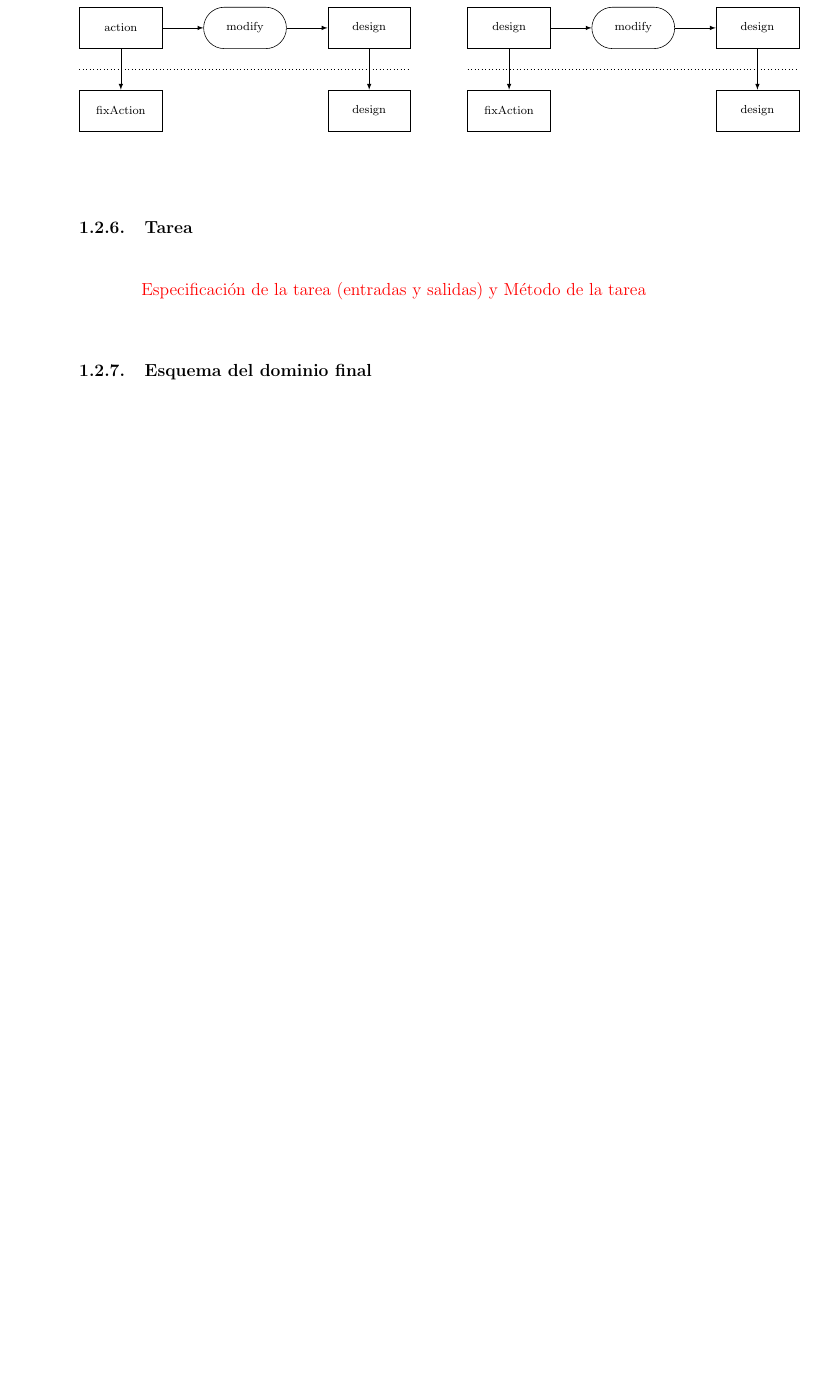
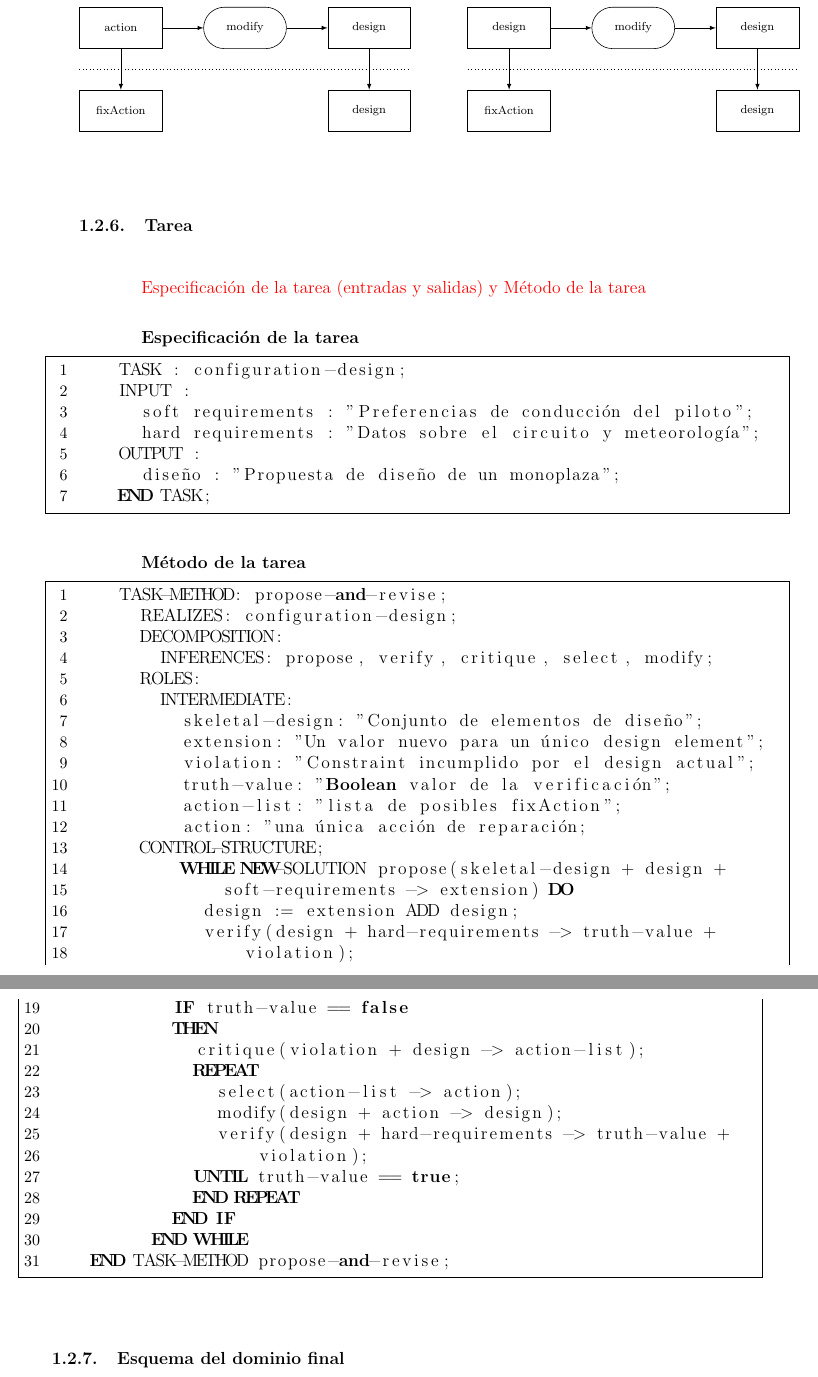
Before and after one commit to yref-boop/intelligent-systems-development, a LaTeX document (conceptual-model/conceptual.tex): part of page 11 of 12 before the commit and two parts of pages 11 and 12 of 13 after it, the two joined at a grey line, cut so that both start at the same text, the shorter picture padded with empty space. Compiled offline with pdfLaTeX.

Commit message:
feat: added task pseudocode

```diff
--- a/conceptual-model/conceptual.tex
+++ b/conceptual-model/conceptual.tex
@@ -432,6 +447,51 @@ La plantilla seleccionada es la de \textit{configuration design}, modificada lig
 %%%%%%%%%%%%%%%%%%%%%%%%%%%%%%%%%%%%%%%%%%%%%%%%%%%%%%%%%%%%%%%%%%%%%%%%%%%%%%
 \textcolor {red} {Especificación de la tarea (entradas y salidas) y Método de la tarea}
 
+\textbf {Especificación de la tarea}
+\begin{lstlisting}
+    TASK : configuration-design;
+    INPUT :
+      soft requirements : "Preferencias de conducci|ó|n del piloto";
+      hard requirements : "Datos sobre el circuito y meteorolog|í|a";
+    OUTPUT :
+      dise|ñ|o : "Propuesta de dise|ñ|o de un monoplaza";
+    END TASK;
+\end{lstlisting}
+
+\textbf {Método de la tarea}
+\begin{lstlisting}
+    TASK-METHOD: propose-and-revise;
+      REALIZES: configuration-design;
+      DECOMPOSITION:
+        INFERENCES: propose, verify, critique, select, modify;
+      ROLES:
+        INTERMEDIATE:
+          skeletal-design: "Conjunto de elementos de dise|ñ|o";
+          extension: "Un valor nuevo para un |ú|nico design element";
+          violation: "Constraint incumplido por el design actual";
+          truth-value: "Boolean valor de la verificaci|ó|n";
+          action-list: "lista de posibles fixAction";
+          action: "una |ú|nica acci|ó|n de reparaci|ó|n;
+      CONTROL-STRUCTURE;
+          WHILE NEW-SOLUTION propose(skeletal-design + design +
+              soft-requirements -> extension) DO
+            design := extension ADD design;
+            verify(design + hard-requirements -> truth-value +
+                violation);
+            IF truth-value == false
+            THEN
+              critique(violation + design -> action-list);
+              REPEAT
+                select(action-list -> action);
+                modify(design + action -> design);
+                verify(design + hard-requirements -> truth-value +
+                    violation);
+              UNTIL truth-value == true;
+              END REPEAT
+            END IF
+          END WHILE
+    END TASK-METHOD propose-and-revise;
+\end{lstlisting}
 %%%%%%%%%%%%%%%%%%%%%%%%%%%%%%%%%%%%%%%%%%%%%%%%%%%%%%%%%%%%%%%%%%%%%%%%%%%%%%%
 \subsubsection{Esquema del dominio final}
 %%%%%%%%%%%%%%%%%%%%%%%%%%%%%%%%%%%%%%%%%%%%%%%%%%%%%%%%%%%%%%%%%%%%%%%%%%%%%%
```
Also changed, not shown: conceptual-model/conceptual.tex (25 more changed lines).
